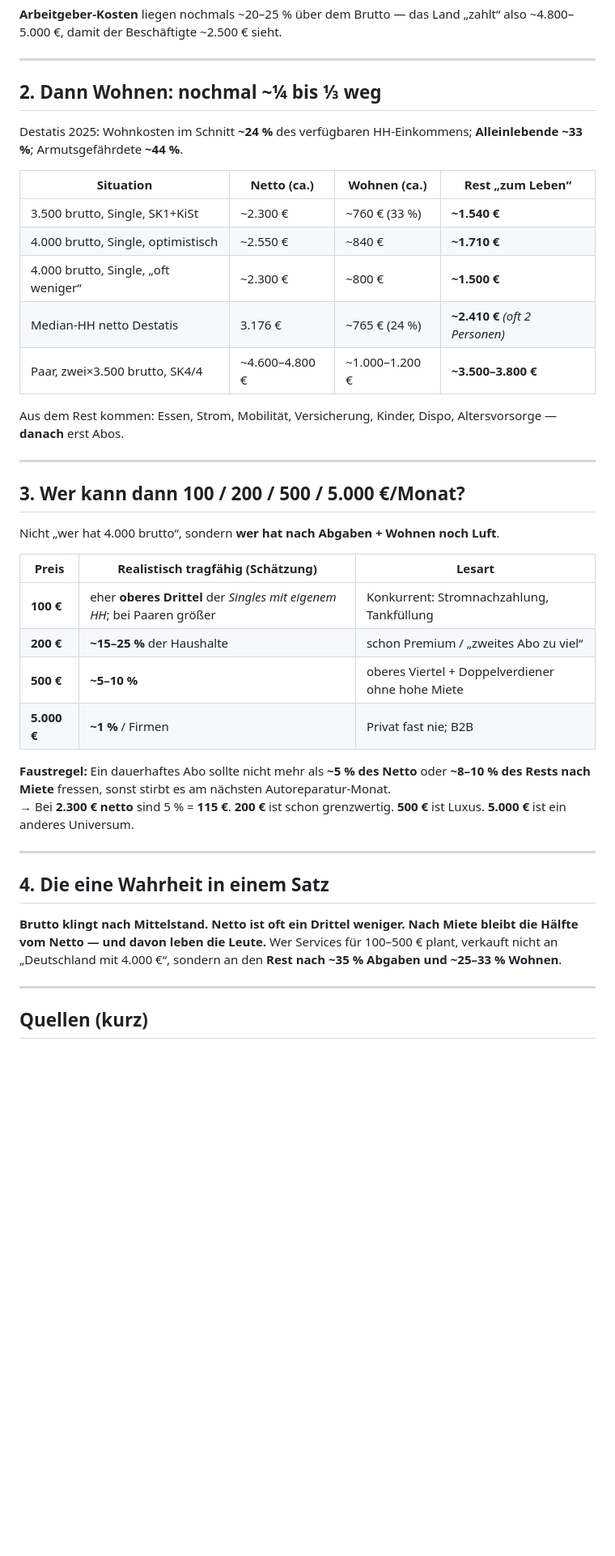
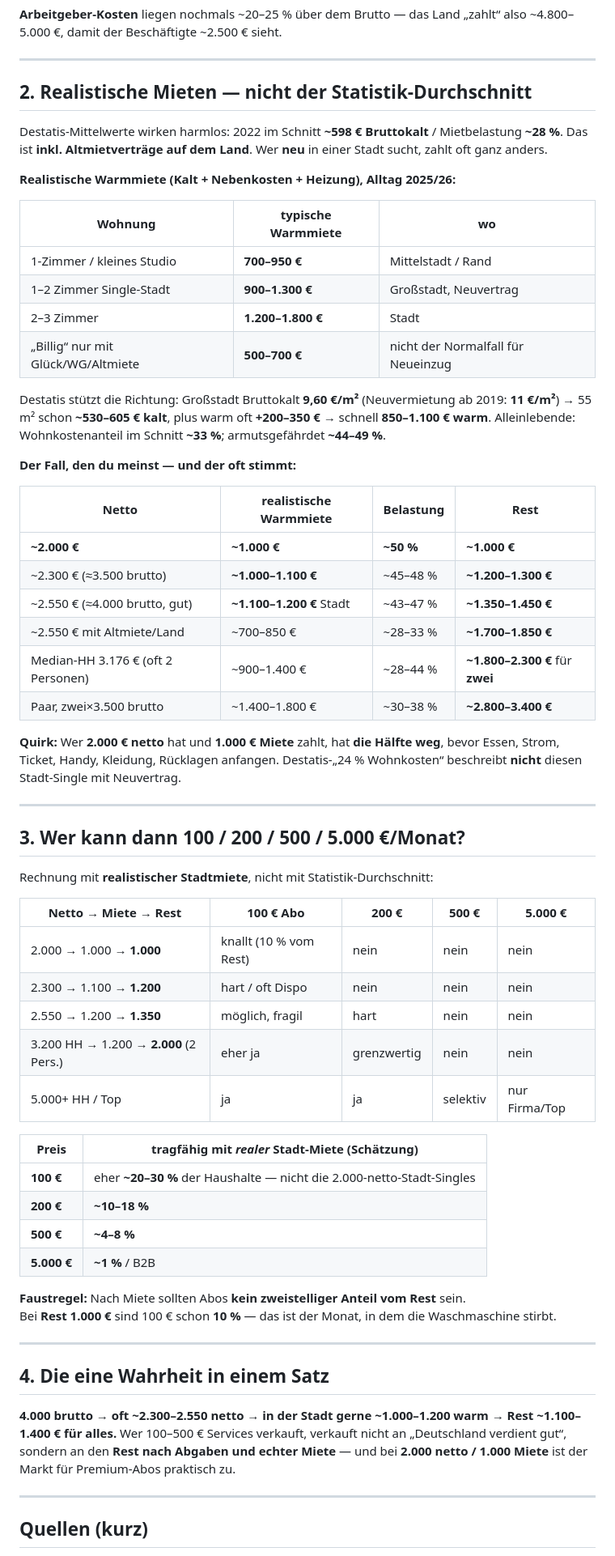
Before and after one commit to amosstrategy/trade-Strat-1, a Markdown page: reports/deutschland-netto-einseite-2026.md, the part around one of its changes. Shown at 81% size. GitHub-like rendering; blank space fills up the shorter version.

Commit message:
Add realistic city rents to Germany net-pay one-pager
Show €2000 net / €1000 rent cases and recalculate subscription
affordability from post-rent residual, not Destatis averages.

Co-authored-by: amosstrategy <amosstrategy@users.noreply.github.com>

```diff
--- a/reports/deutschland-netto-einseite-2026.md
+++ b/reports/deutschland-netto-einseite-2026.md
@@ -26,41 +26,63 @@ Rechnerisch oft eher **~2.500–2.600** (SK 1, keine Kirche). **Oft weniger** tr
 
 ---
 
-## 2. Dann Wohnen: nochmal ~¼ bis ⅓ weg
+## 2. Realistische Mieten — nicht der Statistik-Durchschnitt
 
-Destatis 2025: Wohnkosten im Schnitt **~24 %** des verfügbaren HH-Einkommens; **Alleinlebende ~33 %**; Armutsgefährdete **~44 %**.
+Destatis-Mittelwerte wirken harmlos: 2022 im Schnitt **~598 € Bruttokalt** / Mietbelastung **~28 %**. Das ist **inkl. Altmietverträge auf dem Land**. Wer **neu** in einer Stadt sucht, zahlt oft ganz anders.
 
-| Situation | Netto (ca.) | Wohnen (ca.) | **Rest „zum Leben“** |
-|-----------|-------------|--------------|----------------------|
-| 3.500 brutto, Single, SK1+KiSt | ~2.300 € | ~760 € (33 %) | **~1.540 €** |
-| 4.000 brutto, Single, optimistisch | ~2.550 € | ~840 € | **~1.710 €** |
-| 4.000 brutto, Single, „oft weniger“ | ~2.300 € | ~800 € | **~1.500 €** |
-| Median-HH netto Destatis | 3.176 € | ~765 € (24 %) | **~2.410 €** *(oft 2 Personen)* |
-| Paar, zwei×3.500 brutto, SK4/4 | ~4.600–4.800 € | ~1.000–1.200 € | **~3.500–3.800 €** |
+**Realistische Warmmiete (Kalt + Nebenkosten + Heizung), Alltag 2025/26:**
 
-Aus dem Rest kommen: Essen, Strom, Mobilität, Versicherung, Kinder, Dispo, Altersvorsorge — **danach** erst Abos.
+| Wohnung | typische Warmmiete | wo |
+|---------|-------------------|-----|
+| 1-Zimmer / kleines Studio | **700–950 €** | Mittelstadt / Rand |
+| 1–2 Zimmer Single-Stadt | **900–1.300 €** | Großstadt, Neuvertrag |
+| 2–3 Zimmer | **1.200–1.800 €** | Stadt |
+| „Billig“ nur mit Glück/WG/Altmiete | **500–700 €** | nicht der Normalfall für Neueinzug |
+
+Destatis stützt die Richtung: Großstadt Bruttokalt **9,60 €/m²** (Neuvermietung ab 2019: **11 €/m²**) → 55 m² schon **~530–605 € kalt**, plus warm oft **+200–350 €** → schnell **850–1.100 € warm**. Alleinlebende: Wohnkostenanteil im Schnitt **~33 %**; armutsgefährdet **~44–49 %**.
+
+**Der Fall, den du meinst — und der oft stimmt:**
+
+| Netto | realistische Warmmiete | Belastung | **Rest** |
+|-------|------------------------|-----------|----------|
+| **~2.000 €** | **~1.000 €** | **~50 %** | **~1.000 €** |
+| ~2.300 € (≈3.500 brutto) | **~1.000–1.100 €** | ~45–48 % | **~1.200–1.300 €** |
+| ~2.550 € (≈4.000 brutto, gut) | **~1.100–1.200 €** Stadt | ~43–47 % | **~1.350–1.450 €** |
+| ~2.550 € mit Altmiete/Land | ~700–850 € | ~28–33 % | **~1.700–1.850 €** |
+| Median-HH 3.176 € (oft 2 Personen) | ~900–1.400 € | ~28–44 % | **~1.800–2.300 €** für **zwei** |
+| Paar, zwei×3.500 brutto | ~1.400–1.800 € | ~30–38 % | **~2.800–3.400 €** |
+
+**Quirk:** Wer **2.000 € netto** hat und **1.000 € Miete** zahlt, hat **die Hälfte weg**, bevor Essen, Strom, Ticket, Handy, Kleidung, Rücklagen anfangen. Destatis-„24 % Wohnkosten“ beschreibt **nicht** diesen Stadt-Single mit Neuvertrag.
 
 ---
 
 ## 3. Wer kann dann 100 / 200 / 500 / 5.000 €/Monat?
 
-Nicht „wer hat 4.000 brutto“, sondern **wer hat nach Abgaben + Wohnen noch Luft**.
+Rechnung mit **realistischer Stadtmiete**, nicht mit Statistik-Durchschnitt:
 
-| Preis | Realistisch tragfähig (Schätzung) | Lesart |
-|-------|-----------------------------------|--------|
-| **100 €** | eher **oberes Drittel** der *Singles mit eigenem HH*; bei Paaren größer | Konkurrent: Stromnachzahlung, Tankfüllung |
-| **200 €** | **~15–25 %** der Haushalte | schon Premium / „zweites Abo zu viel“ |
-| **500 €** | **~5–10 %** | oberes Viertel + Doppelverdiener ohne hohe Miete |
-| **5.000 €** | **~1 %** / Firmen | Privat fast nie; B2B |
+| Netto → Miete → Rest | 100 € Abo | 200 € | 500 € | 5.000 € |
+|----------------------|-----------|-------|-------|---------|
+| 2.000 → 1.000 → **1.000** | knallt (10 % vom Rest) | nein | nein | nein |
+| 2.300 → 1.100 → **1.200** | hart / oft Dispo | nein | nein | nein |
+| 2.550 → 1.200 → **1.350** | möglich, fragil | hart | nein | nein |
+| 3.200 HH → 1.200 → **2.000** (2 Pers.) | eher ja | grenzwertig | nein | nein |
+| 5.000+ HH / Top | ja | ja | selektiv | nur Firma/Top |
 
-**Faustregel:** Ein dauerhaftes Abo sollte nicht mehr als **~5 % des Netto** oder **~8–10 % des Rests nach Miete** fressen, sonst stirbt es am nächsten Autoreparatur-Monat.
-→ Bei **2.300 € netto** sind 5 % = **115 €**. **200 €** ist schon grenzwertig. **500 €** ist Luxus. **5.000 €** ist ein anderes Universum.
+| Preis | tragfähig mit *realer* Stadt-Miete (Schätzung) |
+|-------|-----------------------------------------------|
+| **100 €** | eher **~20–30 %** der Haushalte — nicht die 2.000-netto-Stadt-Singles |
+| **200 €** | **~10–18 %** |
+| **500 €** | **~4–8 %** |
+| **5.000 €** | **~1 %** / B2B |
+
+**Faustregel:** Nach Miete sollten Abos **kein zweistelliger Anteil vom Rest** sein.
+Bei **Rest 1.000 €** sind 100 € schon **10 %** — das ist der Monat, in dem die Waschmaschine stirbt.
 
 ---
 
 ## 4. Die eine Wahrheit in einem Satz
 
-**Brutto klingt nach Mittelstand. Netto ist oft ein Drittel weniger. Nach Miete bleibt die Hälfte vom Netto — und davon leben die Leute.** Wer Services für 100–500 € plant, verkauft nicht an „Deutschland mit 4.000 €“, sondern an den **Rest nach ~35 % Abgaben und ~25–33 % Wohnen**.
+**4.000 brutto → oft ~2.300–2.550 netto → in der Stadt gerne ~1.000–1.200 warm → Rest ~1.100–1.400 € für alles.** Wer 100–500 € Services verkauft, verkauft nicht an „Deutschland verdient gut“, sondern an den **Rest nach Abgaben und echter Miete** — und bei **2.000 netto / 1.000 Miete** ist der Markt für Premium-Abos praktisch zu.
 
 ---
 
```
Also changed, not shown: other parts of reports/deutschland-netto-einseite-2026.md (+5 -3 lines).
